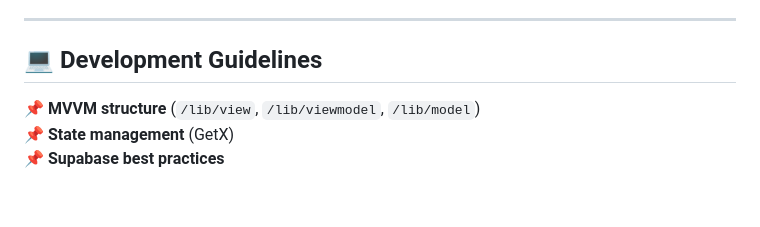
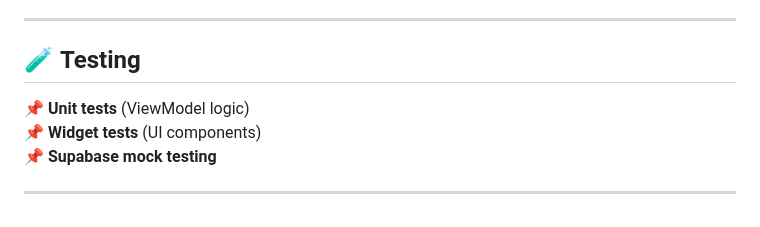
Before and after one commit to Learnathon-By-Geeky-Solutions/ode-to-code, a Markdown page: README.md, the part around the change. Rendered like a GitHub page.

Commit message:
some testing

```diff
--- a/README.md
+++ b/README.md
@@ -106,7 +106,9 @@ Unlike paid platforms, EduBridge turns students into both learners and teachers,
 
 ---
 
-## 💻 **Development Guidelines**
-📌 **MVVM structure** (`/lib/view`, `/lib/viewmodel`, `/lib/model`)
-📌 **State management** (GetX)
-📌 **Supabase best practices**
+## 🧪 **Testing**
+📌 **Unit tests** (ViewModel logic)
+📌 **Widget tests** (UI components)
+📌 **Supabase mock testing**
+
+---
```
